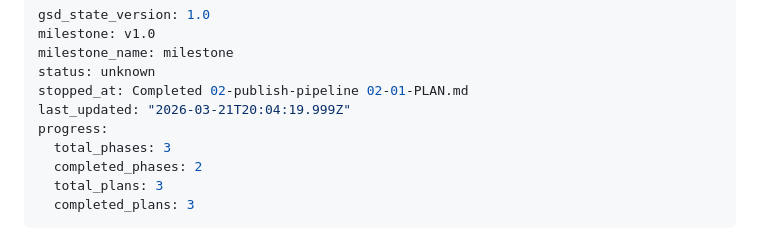
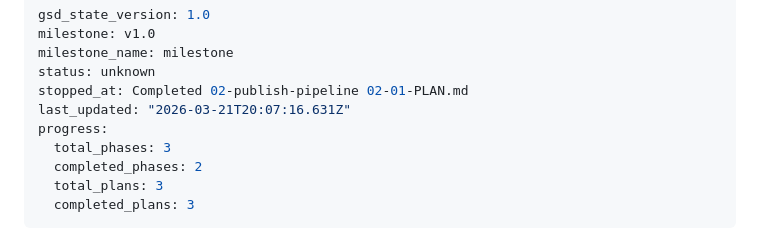
Before and after one commit to roobie/spriggan, a Markdown page: .planning/STATE.md, the part around the change. Drawn GitHub-style.

```diff
--- a/.planning/STATE.md
+++ b/.planning/STATE.md
@@ -4,7 +4,7 @@ milestone: v1.0
 milestone_name: milestone
 status: unknown
 stopped_at: Completed 02-publish-pipeline 02-01-PLAN.md
-last_updated: "2026-03-21T20:04:19.999Z"
+last_updated: "2026-03-21T20:07:16.631Z"
 progress:
   total_phases: 3
   completed_phases: 2
```
Also changed, not shown: 1 other file.
